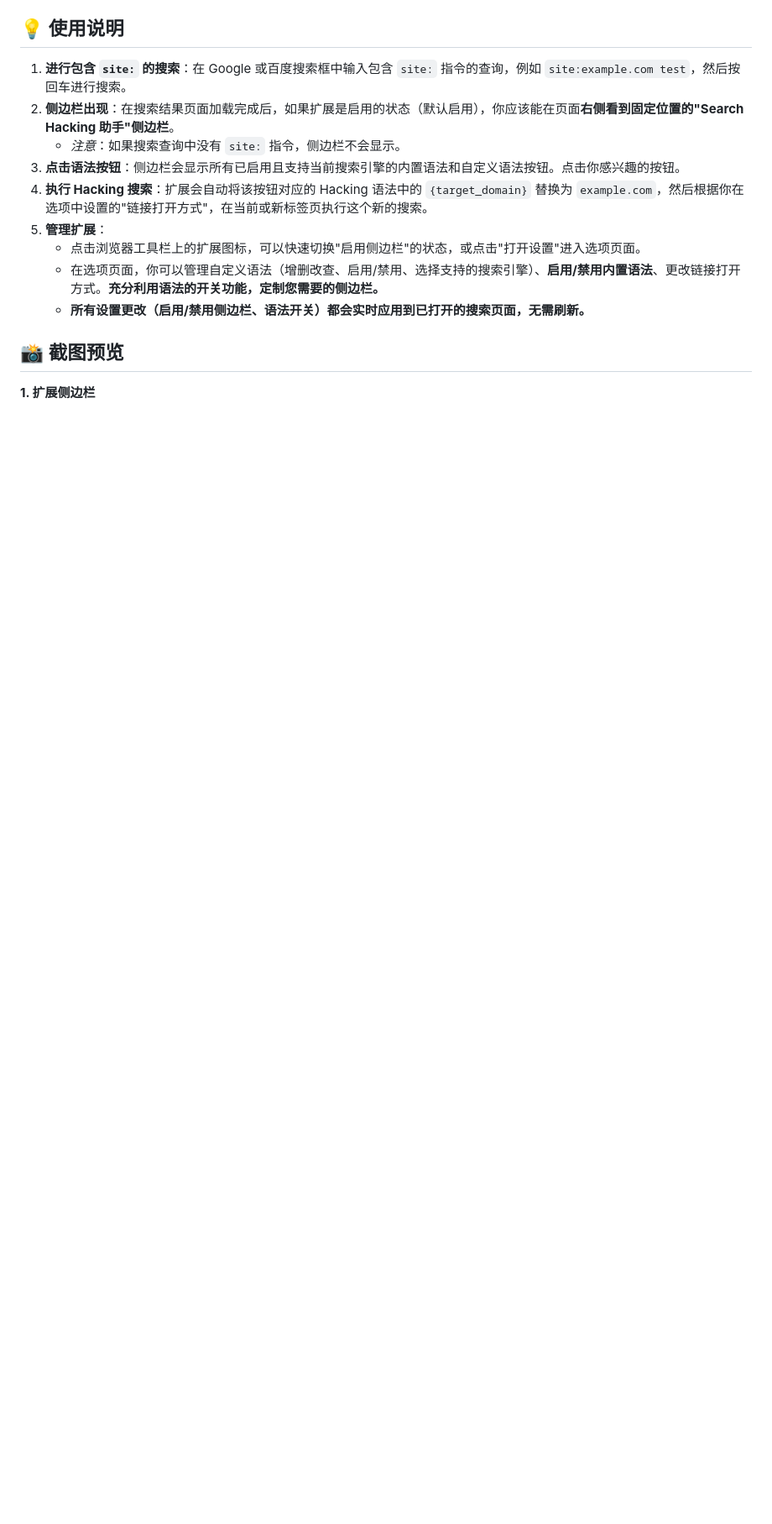
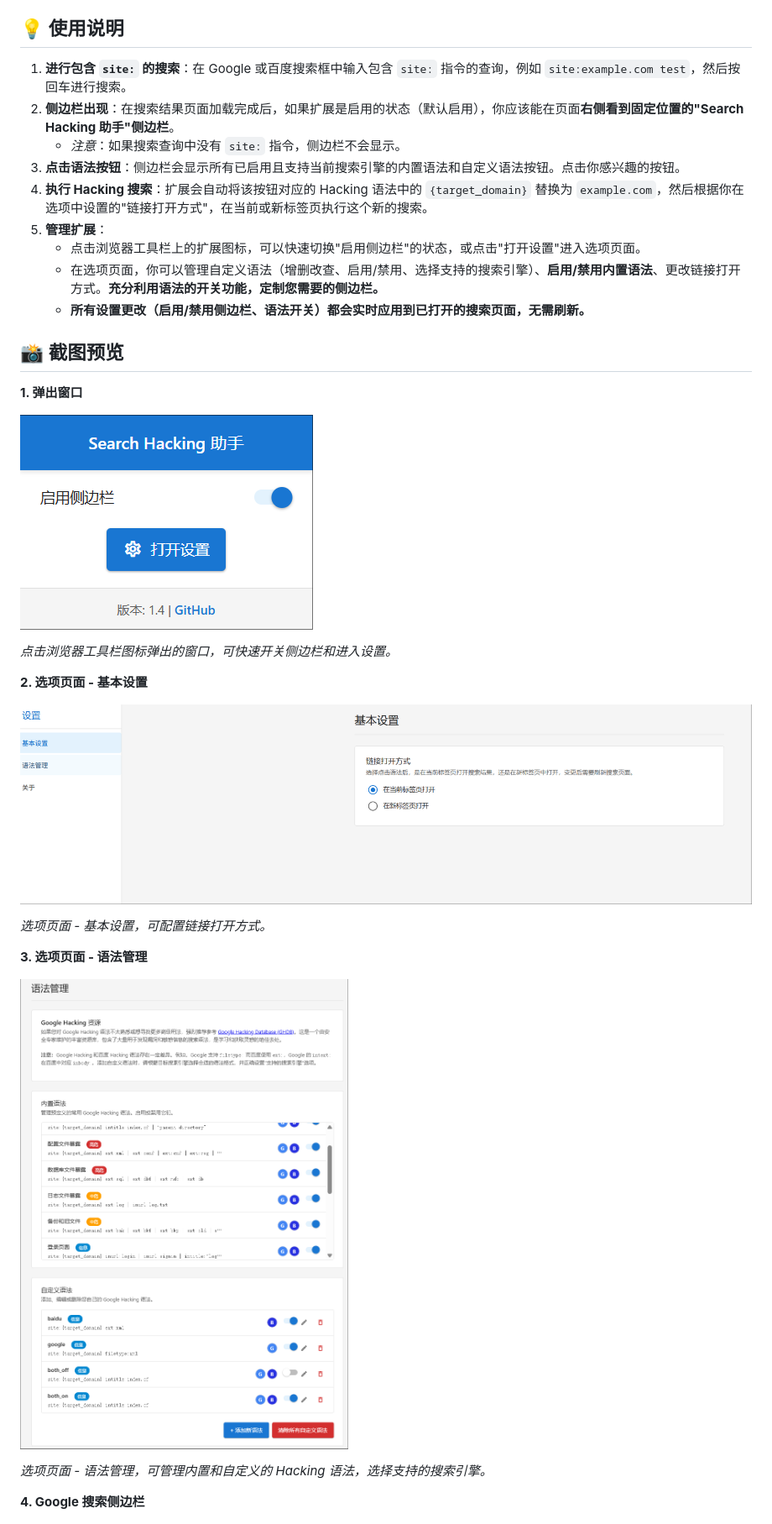
Before and after one commit to Pa55w0rd/google-hacking-assistant, a Markdown page: README.md, the part around one of its changes. Shown at 84% size. Drawn GitHub-style; blank space fills up the shorter version.

```diff
--- a/README.md
+++ b/README.md
@@ -48,6 +69,24 @@
 
 ## 📸 截图预览
 
-**1. 扩展侧边栏**
+**1. 弹出窗口**
+
+![扩展弹出窗口](images/screenshot-popup.png)
+
+*点击浏览器工具栏图标弹出的窗口，可快速开关侧边栏和进入设置。*
+
+**2. 选项页面 - 基本设置**
+
+![扩展选项页面 - 基本设置](images/screenshot-options-general.png)
+
+*选项页面 - 基本设置，可配置链接打开方式。*
+
+**3. 选项页面 - 语法管理**
+
+![扩展选项页面 - 语法管理](images/screenshot-options-buttons.png)
+
+*选项页面 - 语法管理，可管理内置和自定义的 Hacking 语法，选择支持的搜索引擎。*
+
+**4. Google 搜索侧边栏**
 
 ![Hacking 助手侧边栏在搜索结果页](images/screenshot-sidebar.png)
```
Also changed, not shown: other parts of README.md (+31 -10 lines).
